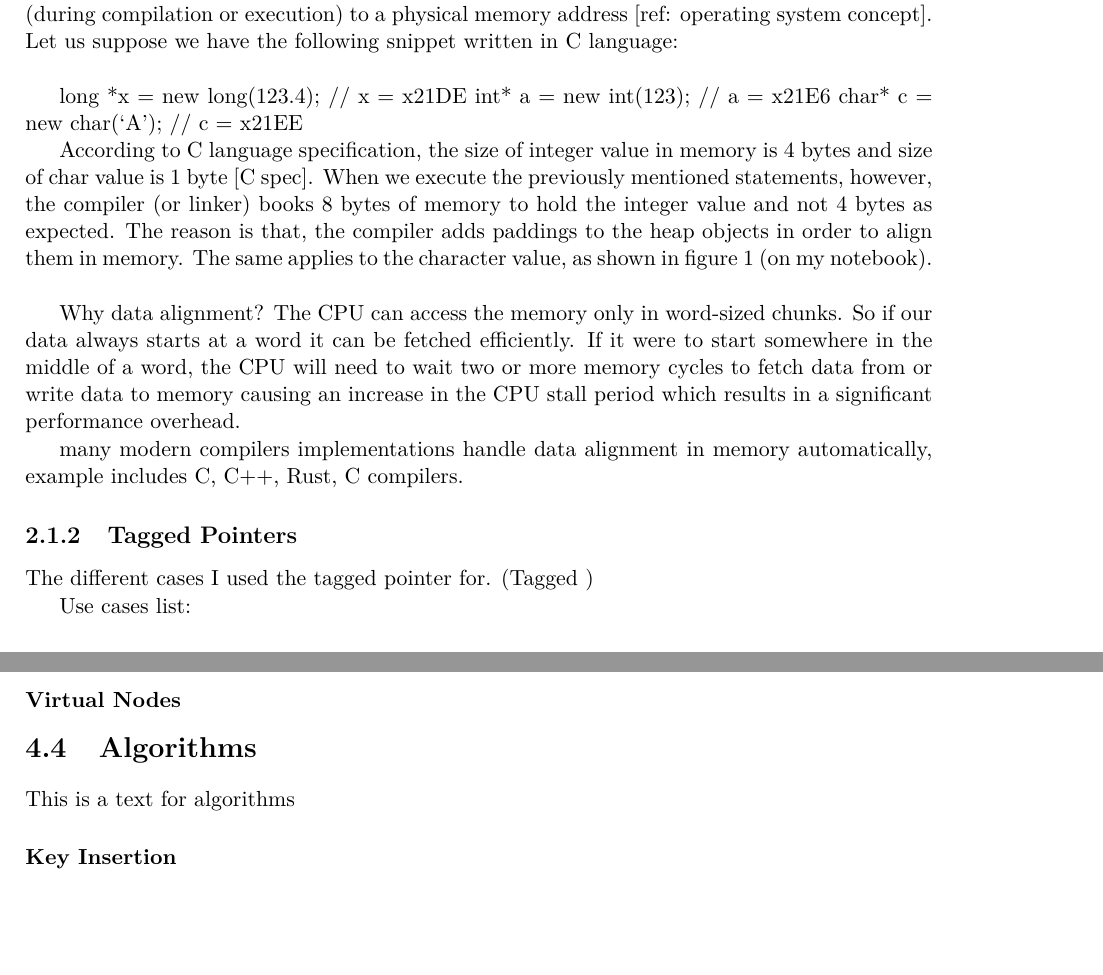
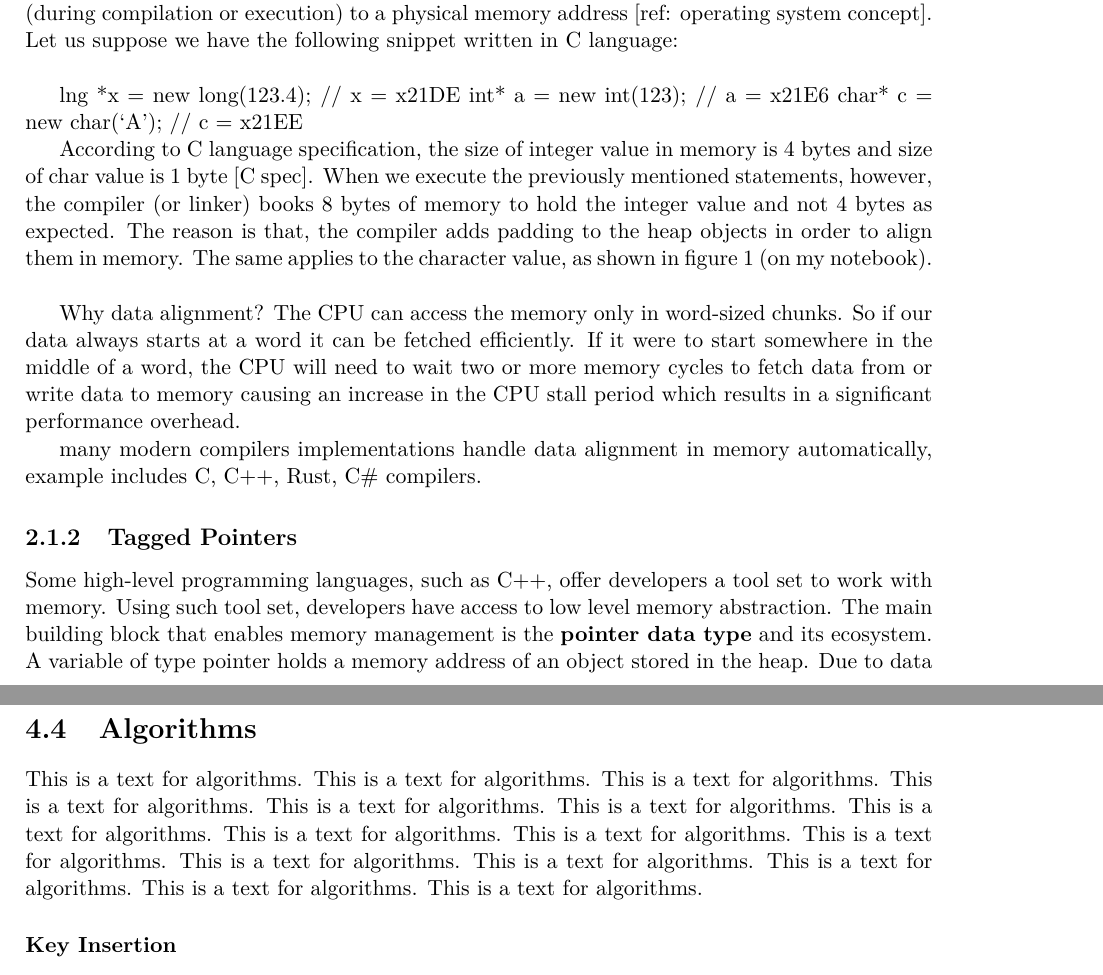
Before and after one commit to BurhanOtour/master-thesis, a LaTeX thesis (thesis.tex, which reads chapters/approach.tex, chapters/preliminaries/pointertagging.tex): two parts of pages 12 and 22 of 29 before the commit and two parts of pages 12 and 24 of 31 after it, joined at a grey line, cut so that both start at the same text, the shorter picture padded with empty space. Compiled offline with pdfLaTeX.

Commit message:
Add pointer tagging main sections

```diff
--- a/chapters/approach.tex
+++ b/chapters/approach.tex
@@ -139,7 +134,9 @@ Consequently, child pointers $ptr_{j} = (value, tag)$ for edges in depth=2 nodes
 
-\subsubsection{Node Expansion}
+\subsection{Node Expansion}
+Node Expansion text. Node Expansion text.Node Expansion text.Node Expansion text.Node Expansion text.
 
-\subsubsection{Virtual Nodes}
+\subsection{Virtual Nodes}
+Node Virtual text.Node Virtual text.Node Virtual text.Node Virtual text.Node Virtual text.Node Virtual text.
 
 \begin{figure}
 	\centering
@@ -160,7 +157,9 @@ Consequently, child pointers $ptr_{j} = (value, tag)$ for edges in depth=2 nodes
 \end{figure}
 
 \section{Algorithms}
-This is a text for algorithms
+This is a text for algorithms.
+This is a text for algorithms. This is a text for algorithms. This is a text for algorithms. This is a text for algorithms. This is a text for algorithms. This is a text for algorithms. This is a text for algorithms. This is a text for algorithms. This is a text for algorithms. This is a text for algorithms. This is a text for algorithms.
+This is a text for algorithms. This is a text for algorithms. This is a text for algorithms.
 
 \paragraph{Key Insertion}
 \paragraph{Key Retrieval}
--- a/chapters/preliminaries/pointertagging.tex
+++ b/chapters/preliminaries/pointertagging.tex
@@ -10 +11,2 @@ Data alignment (also referred to as data structure padding) is a way in which he
 
+Generally, when a source program is executed, it is loaded into memory and put into a process $p$ for execution. All data objects in the program are mapped at certain point in time (during compilation or execution) to a physical memory address [ref: operating system concept]. Let us suppose we have the following snippet written in C language: \\
@@ -13,25 +13,22 @@ On an abstract level, computer memory can be seen as an array of words or bytes,
 
-Generally, when a source program is executed, it is loaded into memory and put into a process p for execution. All data objects in the program are mapped at certain point in time (during compilation or execution) to a physical memory address [ref: operating system concept]. Let us suppose we have the following snippet written in C language:
-\\
-
-long *x = new long(123.4); // x = x21DE
+%$\begin{lstlisting}
+lng *x = new long(123.4); // x = x21DE
 int* a = new int(123);  // a = x21E6
 char* c = new char(‘A’);  // c = x21EE
+%\end{lstlisting}
 
-According to C language specification, the size of integer value in memory is 4 bytes and size of char value is 1 byte [C spec]. When we execute the previously mentioned statements, however, the compiler (or linker) books 8 bytes of memory to hold the integer value and not 4 bytes as expected. The reason is that, the compiler adds paddings to the heap objects in order to align them in memory. The same applies to the character value, as shown in figure 1 (on my notebook).
-\\
+According to C language specification, the size of integer value in memory is 4 bytes and size of char value is 1 byte [C spec]. When we execute the previously mentioned statements, however, the compiler (or linker) books 8 bytes of memory to hold the integer value and not 4 bytes as expected. The reason is that, the compiler adds padding to the heap objects in order to align them in memory. The same applies to the character value, as shown in figure 1 (on my notebook).  \\
 
 Why data alignment? The CPU can access the memory only in word-sized chunks. So if our data always starts at a word it can be fetched efficiently. If it were to start somewhere in the middle of a word, the CPU will need to wait two or more memory cycles to fetch data from or write data to memory causing an increase in the CPU stall period which results in a significant performance overhead.
 
 
-many modern compilers implementations handle data alignment in memory automatically, example includes C, C++, Rust, C# compilers.
+many modern compilers implementations handle data alignment in memory automatically, example includes C, C++, Rust, C\# compilers.
 
 \subsection{Tagged Pointers}
+Some high-level programming languages, such as C++, offer developers a tool set to work with memory. Using such tool set, developers have access to low level memory abstraction. The main building block that enables memory management is the \textbf{pointer data type} and its ecosystem. A variable of type pointer holds a memory address of an object stored in the heap. Due to data alignment (cf. \ref{sec:data_alignment}), the memory address of any object in the heap memory is always $\alpha\cdot w$ where $w=8$ (the word size). This implies all addresses held as a pointer value are multiple of 8. A pointer thus can be 8, 16, 24, 109144, etc. But it can not be 7 or 13. \\
 
-The different cases I used the tagged pointer for. (Tagged )
+Speaking in binary: 0b1000 (=8), 0b10000 (=16), 0b11000 (=24), 0b11010101001011000 (=109144). The lower three bits are always zero. So those three bits are basically free to use. We can use them to store a \textbf{tag}, which is an integer between 0 (0b000) and 7 (0b111).
 
-
-Use cases list:
 
 \paragraph{Integer Tagged Pointer} Illustration Example
 Figures
```
Also changed, not shown: chapters/preliminaries.tex (+1 -0 lines), chapters/preliminaries/hashtable.tex (added), thesis.pdf, chapters/approach.tex (12 more changed lines), chapters/preliminaries/pointertagging.tex (7 more changed lines).
